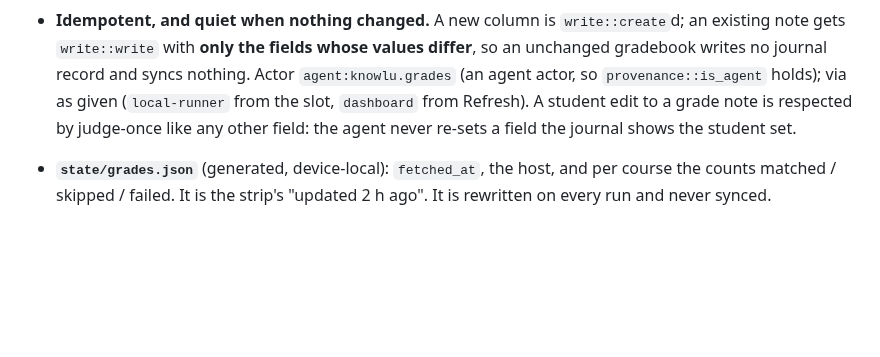
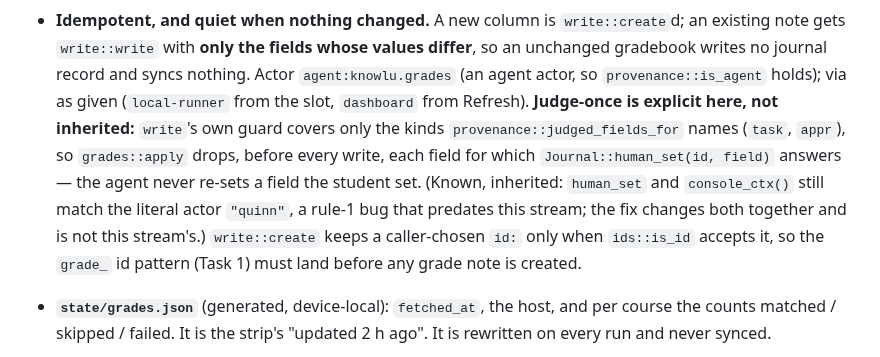
Before and after one commit to quinnhall07/knowlu, a Markdown page: docs/specs/2026-09-29-grades-design.md, the part around the change. Rendered like a GitHub page; blank space fills up the shorter version.

```diff
--- a/docs/specs/2026-09-29-grades-design.md
+++ b/docs/specs/2026-09-29-grades-design.md
@@ -137,8 +137,13 @@ calls failed carries `"error": "<status or reason>"` and empty arrays; the engin
   gets `write::write` with **only the fields whose values differ**, so an unchanged gradebook writes
   no journal record and syncs nothing. Actor `agent:knowlu.grades` (an agent actor, so
   `provenance::is_agent` holds); via as given (`local-runner` from the slot, `dashboard` from Refresh).
-  A student edit to a grade note is respected by judge-once like any other field: the agent never
-  re-sets a field the journal shows the student set.
+  **Judge-once is explicit here, not inherited:** `write`'s own guard covers only the kinds
+  `provenance::judged_fields_for` names (`task`, `appr`), so `grades::apply` drops, before every
+  write, each field for which `Journal::human_set(id, field)` answers — the agent never re-sets a
+  field the student set. (Known, inherited: `human_set` and `console_ctx()` still match the literal
+  actor `"quinn"`, a rule-1 bug that predates this stream; the fix changes both together and is not
+  this stream's.) `write::create` keeps a caller-chosen `id:` only when `ids::is_id` accepts it, so
+  the `grade_` id pattern (Task 1) must land before any grade note is created.
 - **`state/grades.json`** (generated, device-local): `fetched_at`, the host, and per course the counts
   matched / skipped / failed. It is the strip's "updated 2 h ago". It is rewritten on every run and
   never synced.
```
Also changed, not shown: docs/plans/2026-09-29-m1-grades-plan.md (+23 -3 lines).
